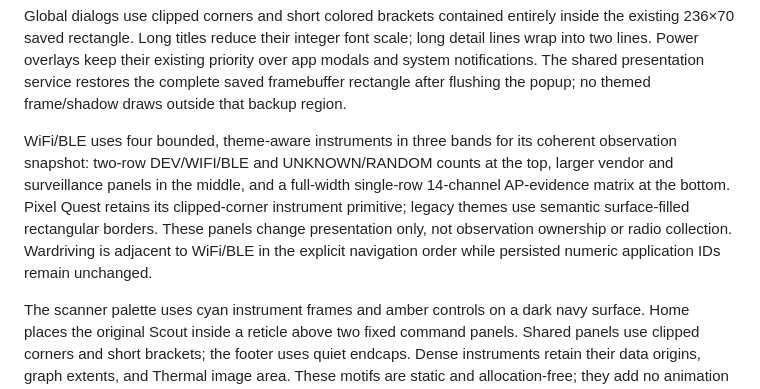
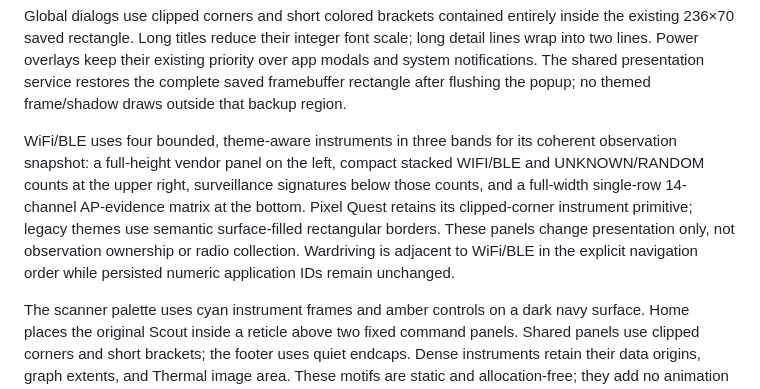
Before and after one commit to netsurf916/RFScout, a Markdown page: docs/ARCHITECTURE.md, the part around the change. GitHub-like rendering.

Commit message:
docs(wifi-ble): align full-height vendors and compact right-hand counts

```diff
--- a/docs/ARCHITECTURE.md
+++ b/docs/ARCHITECTURE.md
@@ -281,7 +281,7 @@ Power overlays keep their existing priority over app modals and system notificat
 presentation service restores the complete saved framebuffer rectangle after flushing the popup;
 no themed frame/shadow draws outside that backup region.
 
-WiFi/BLE uses four bounded, theme-aware instruments in three bands for its coherent observation snapshot: two-row DEV/WIFI/BLE and UNKNOWN/RANDOM counts at the top, larger vendor and surveillance panels in the middle, and a full-width single-row 14-channel AP-evidence matrix at the bottom. Pixel Quest retains its clipped-corner instrument primitive; legacy themes use semantic surface-filled rectangular borders. These panels change presentation only, not observation ownership or radio collection. Wardriving is adjacent to WiFi/BLE in the explicit navigation order while persisted numeric application IDs remain unchanged.
+WiFi/BLE uses four bounded, theme-aware instruments in three bands for its coherent observation snapshot: a full-height vendor panel on the left, compact stacked WIFI/BLE and UNKNOWN/RANDOM counts at the upper right, surveillance signatures below those counts, and a full-width single-row 14-channel AP-evidence matrix at the bottom. Pixel Quest retains its clipped-corner instrument primitive; legacy themes use semantic surface-filled rectangular borders. These panels change presentation only, not observation ownership or radio collection. Wardriving is adjacent to WiFi/BLE in the explicit navigation order while persisted numeric application IDs remain unchanged.
 
 The scanner palette uses cyan instrument frames and amber controls on a dark navy surface.
 Home places the original Scout inside a reticle above two fixed command panels. Shared panels
```
